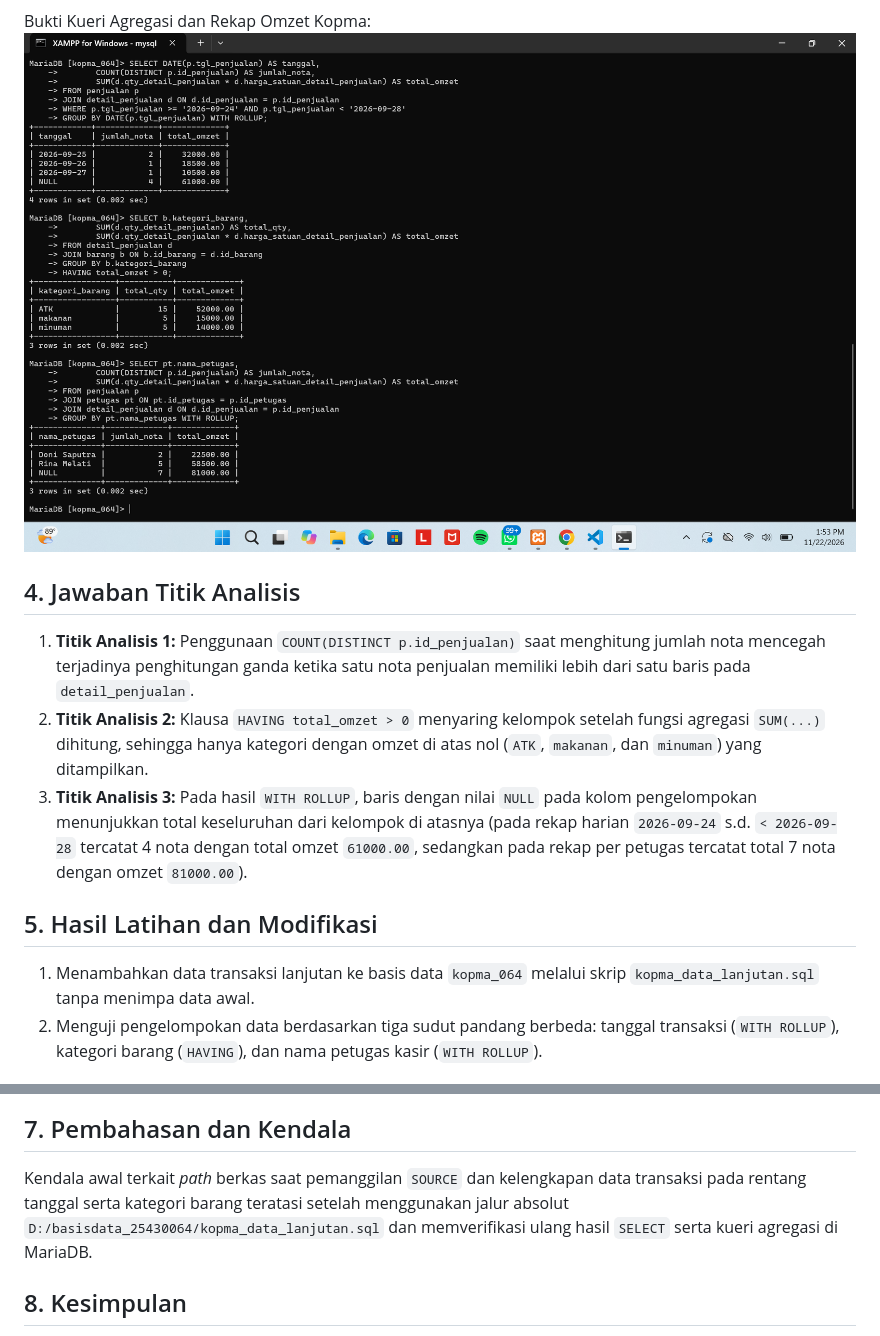
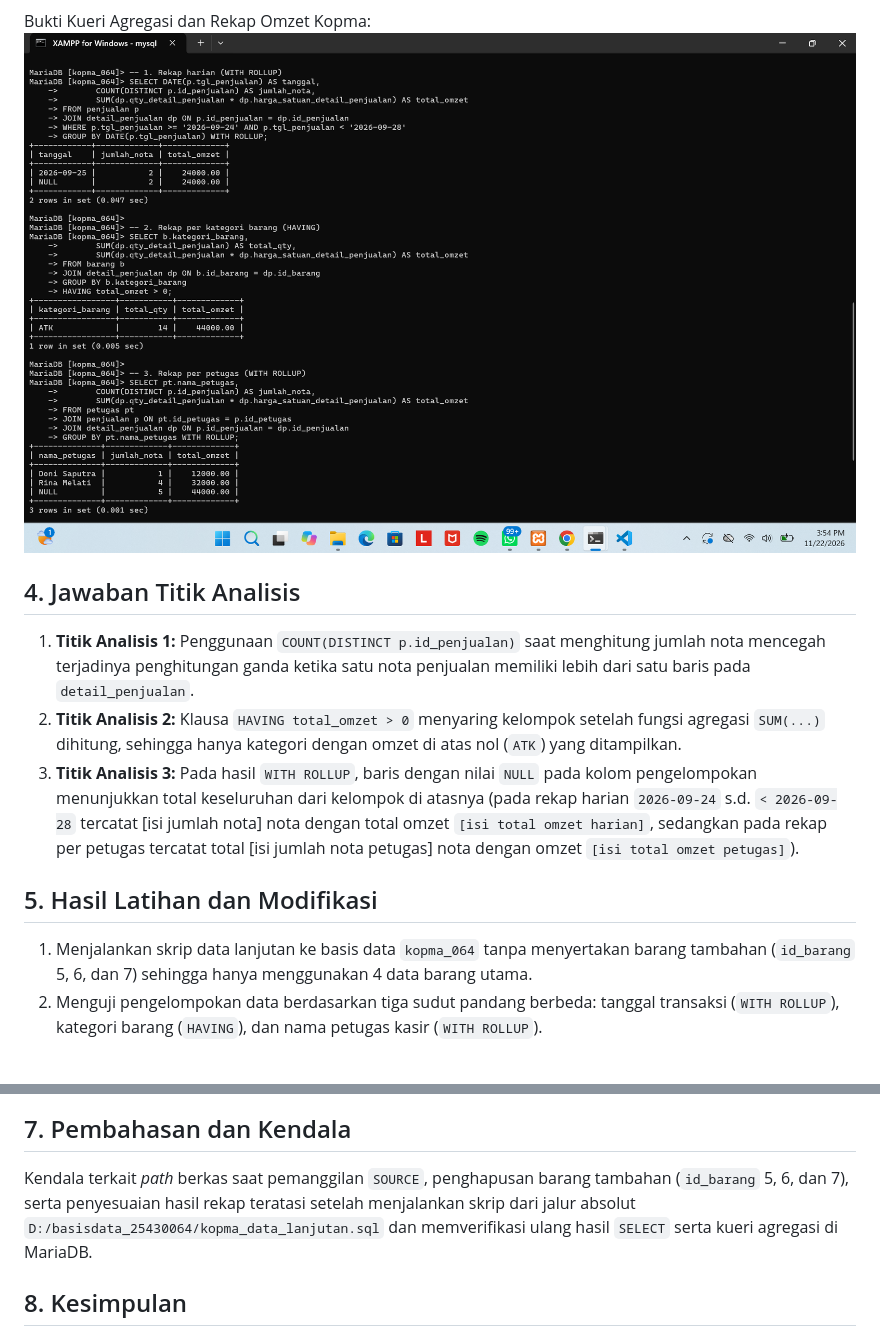
Before and after one commit to shintaamelia64/BasisData_25430064, a Markdown page: Laporan/Laporan9_25430064.md, 2 parts joined by grey strips. Rendered like a GitHub page; pictures changed too: Image/p09_omzet_kopma.png.

```diff
--- a/Laporan/Laporan9_25430064.md
+++ b/Laporan/Laporan9_25430064.md
@@ -39,11 +39,11 @@ Bukti Kueri Agregasi dan Rekap Omzet Kopma:
 
 ## 4. Jawaban Titik Analisis
 1. **Titik Analisis 1:** Penggunaan `COUNT(DISTINCT p.id_penjualan)` saat menghitung jumlah nota mencegah terjadinya penghitungan ganda ketika satu nota penjualan memiliki lebih dari satu baris pada `detail_penjualan`.
-2. **Titik Analisis 2:** Klausa `HAVING total_omzet > 0` menyaring kelompok setelah fungsi agregasi `SUM(...)` dihitung, sehingga hanya kategori dengan omzet di atas nol (`ATK`, `makanan`, dan `minuman`) yang ditampilkan.
-3. **Titik Analisis 3:** Pada hasil `WITH ROLLUP`, baris dengan nilai `NULL` pada kolom pengelompokan menunjukkan total keseluruhan dari kelompok di atasnya (pada rekap harian `2026-09-24` s.d. `< 2026-09-28` tercatat 4 nota dengan total omzet `61000.00`, sedangkan pada rekap per petugas tercatat total 7 nota dengan omzet `81000.00`).
+2. **Titik Analisis 2:** Klausa `HAVING total_omzet > 0` menyaring kelompok setelah fungsi agregasi `SUM(...)` dihitung, sehingga hanya kategori dengan omzet di atas nol (`ATK`) yang ditampilkan.
+3. **Titik Analisis 3:** Pada hasil `WITH ROLLUP`, baris dengan nilai `NULL` pada kolom pengelompokan menunjukkan total keseluruhan dari kelompok di atasnya (pada rekap harian `2026-09-24` s.d. `< 2026-09-28` tercatat [isi jumlah nota] nota dengan total omzet `[isi total omzet harian]`, sedangkan pada rekap per petugas tercatat total [isi jumlah nota petugas] nota dengan omzet `[isi total omzet petugas]`).
 
 ## 5. Hasil Latihan dan Modifikasi
-1. Menambahkan data transaksi lanjutan ke basis data `kopma_064` melalui skrip `kopma_data_lanjutan.sql` tanpa menimpa data awal.
+1. Menjalankan skrip data lanjutan ke basis data `kopma_064` tanpa menyertakan barang tambahan (`id_barang` 5, 6, dan 7) sehingga hanya menggunakan 4 data barang utama.
 2. Menguji pengelompokan data berdasarkan tiga sudut pandang berbeda: tanggal transaksi (`WITH ROLLUP`), kategori barang (`HAVING`), dan nama petugas kasir (`WITH ROLLUP`).
 
 ## 6. Tugas Mandiri: Penerapan Agregasi Data (`kopma_064` & `toko_064`)
@@ -54,7 +54,7 @@ Bukti Rekap Omzet per Kategori Toko:
 ![Bukti Rekap Omzet per Kategori Toko](../Image/p09_omzet_kategori_toko.png)
 
 ## 7. Pembahasan dan Kendala
-Kendala awal terkait *path* berkas saat pemanggilan `SOURCE` dan kelengkapan data transaksi pada rentang tanggal serta kategori barang teratasi setelah menggunakan jalur absolut `D:/basisdata_25430064/kopma_data_lanjutan.sql` dan memverifikasi ulang hasil `SELECT` serta kueri agregasi di MariaDB.
+Kendala terkait *path* berkas saat pemanggilan `SOURCE`, penghapusan barang tambahan (`id_barang` 5, 6, dan 7), serta penyesuaian hasil rekap teratasi setelah menjalankan skrip dari jalur absolut `D:/basisdata_25430064/kopma_data_lanjutan.sql` dan memverifikasi ulang hasil `SELECT` serta kueri agregasi di MariaDB.
 
 ## 8. Kesimpulan
 Modul 9 berhasil diselesaikan dengan baik. Klausa `GROUP BY` bersama fungsi agregasi (`COUNT`, `SUM`), klausa `HAVING`, dan `WITH ROLLUP` dapat digunakan untuk menyajikan ringkasan transaksi dan total omzet secara terstruktur pada basis data `kopma_064` maupun `toko_064`.
```
Also changed, not shown: other parts of Laporan/Laporan9_25430064.md (+7 -7 lines), Image/p09_cek_tabel_kopma.png, Image/p09_source_data_lanjutan.png, 2 other files.
